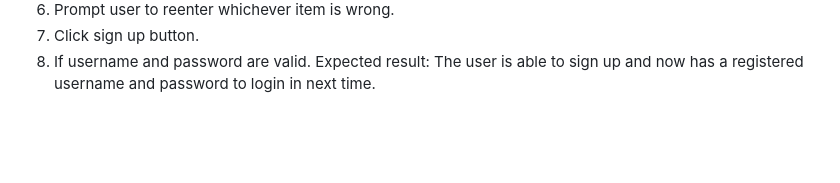
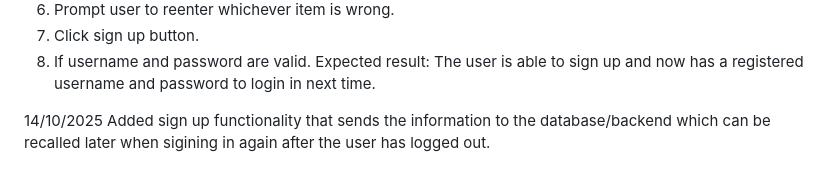
Before and after one commit to Rishit150/Computing-Web-App, a Markdown page: README.md, the part around the change. GitHub-like rendering; blank space fills up the shorter version.

Commit message:
Signup page added

```diff
--- a/README.md
+++ b/README.md
@@ -67,3 +67,7 @@ Test steps:
 7. Click sign up button.
 8. If username and password are valid.
 Expected result: The user is able to sign up and now has a registered username and password to login in next time.
+
+
+14/10/2025
+Added sign up functionality that sends the information to the database/backend which can be recalled later when sigining in again after the user has logged out.
```
